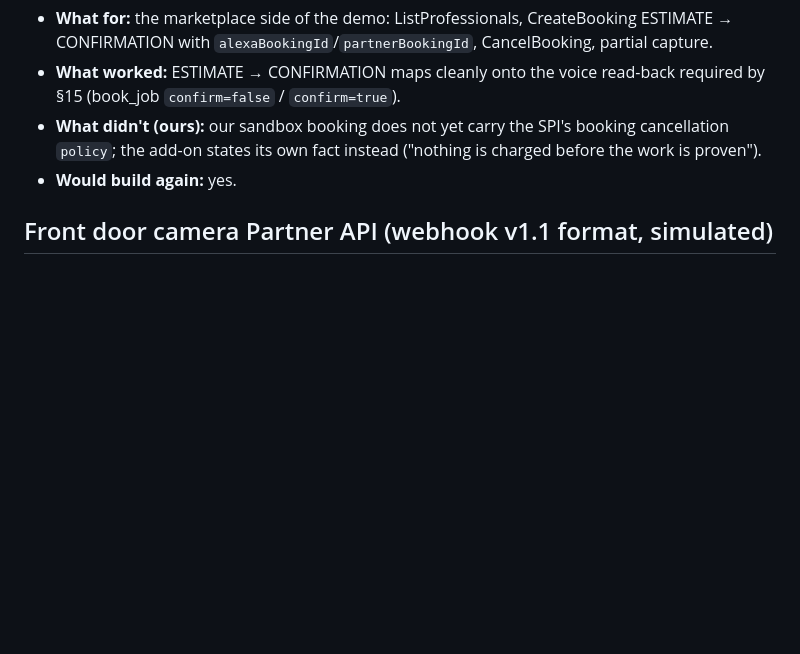
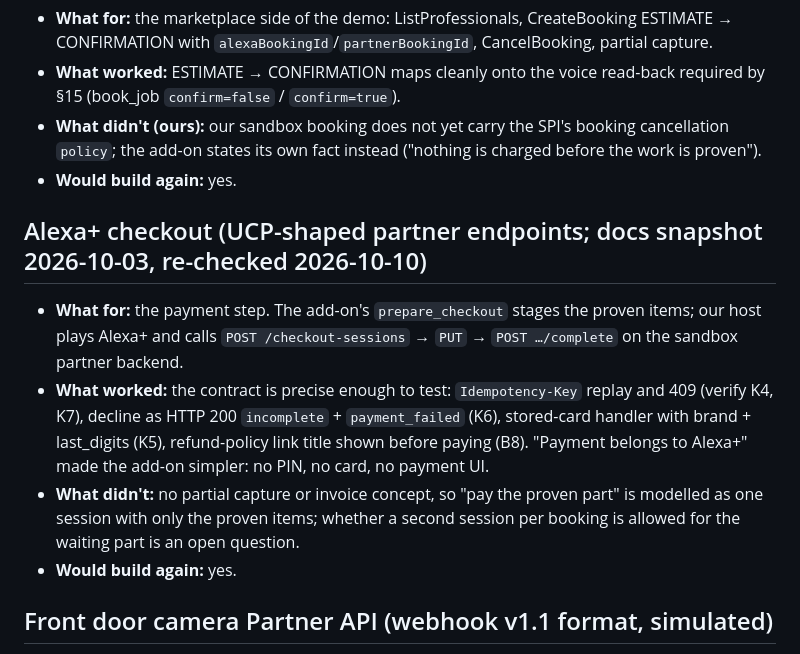
Before and after one commit to retailbox-automation/proof-before-pay, a Markdown page: docs/PRODUCT-FEEDBACK.md, the part around the change. Rendered like a GitHub page; blank space fills up the shorter version.

Commit message:
Docs v2: README numbers with sources, platform-owned checkout, labels, developer view, warranty; friction log and product feedback

```diff
--- a/docs/PRODUCT-FEEDBACK.md
+++ b/docs/PRODUCT-FEEDBACK.md
@@ -46,6 +46,16 @@ FRICTION-LOG.md and in `npm run verify` (logs in `apps/proof-before-pay/logs/ver
   states its own fact instead ("nothing is charged before the work is proven").
 - **Would build again:** yes.
 
+## Alexa+ checkout (UCP-shaped partner endpoints; docs snapshot 2026-10-03, re-checked 2026-10-10)
+- **What for:** the payment step. The add-on's `prepare_checkout` stages the proven items; our host plays Alexa+ and calls
+  `POST /checkout-sessions` → `PUT` → `POST …/complete` on the sandbox partner backend.
+- **What worked:** the contract is precise enough to test: `Idempotency-Key` replay and 409 (verify K4, K7), decline as
+  HTTP 200 `incomplete` + `payment_failed` (K6), stored-card handler with brand + last_digits (K5), refund-policy link
+  title shown before paying (B8). "Payment belongs to Alexa+" made the add-on simpler: no PIN, no card, no payment UI.
+- **What didn't:** no partial capture or invoice concept, so "pay the proven part" is modelled as one session with only
+  the proven items; whether a second session per booking is allowed for the waiting part is an open question.
+- **Would build again:** yes.
+
 ## Front door camera Partner API (webhook v1.1 format, simulated)
 - **What for:** arrive/leave timestamps for a consented booking window, delivered as signed webhooks; history API as
   a fallback.
```
Also changed, not shown: docs/FRICTION-LOG.md (+12 -0 lines).
